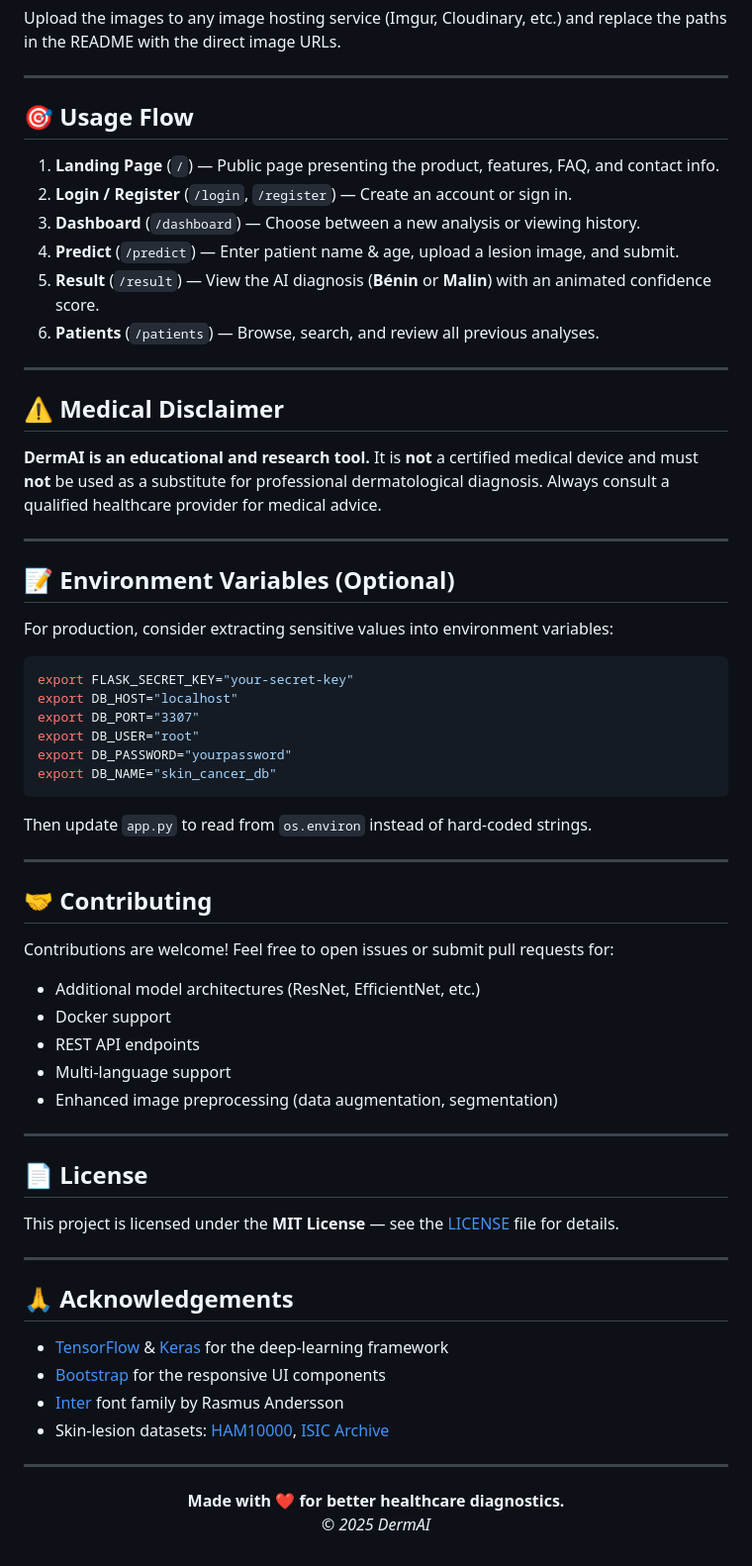
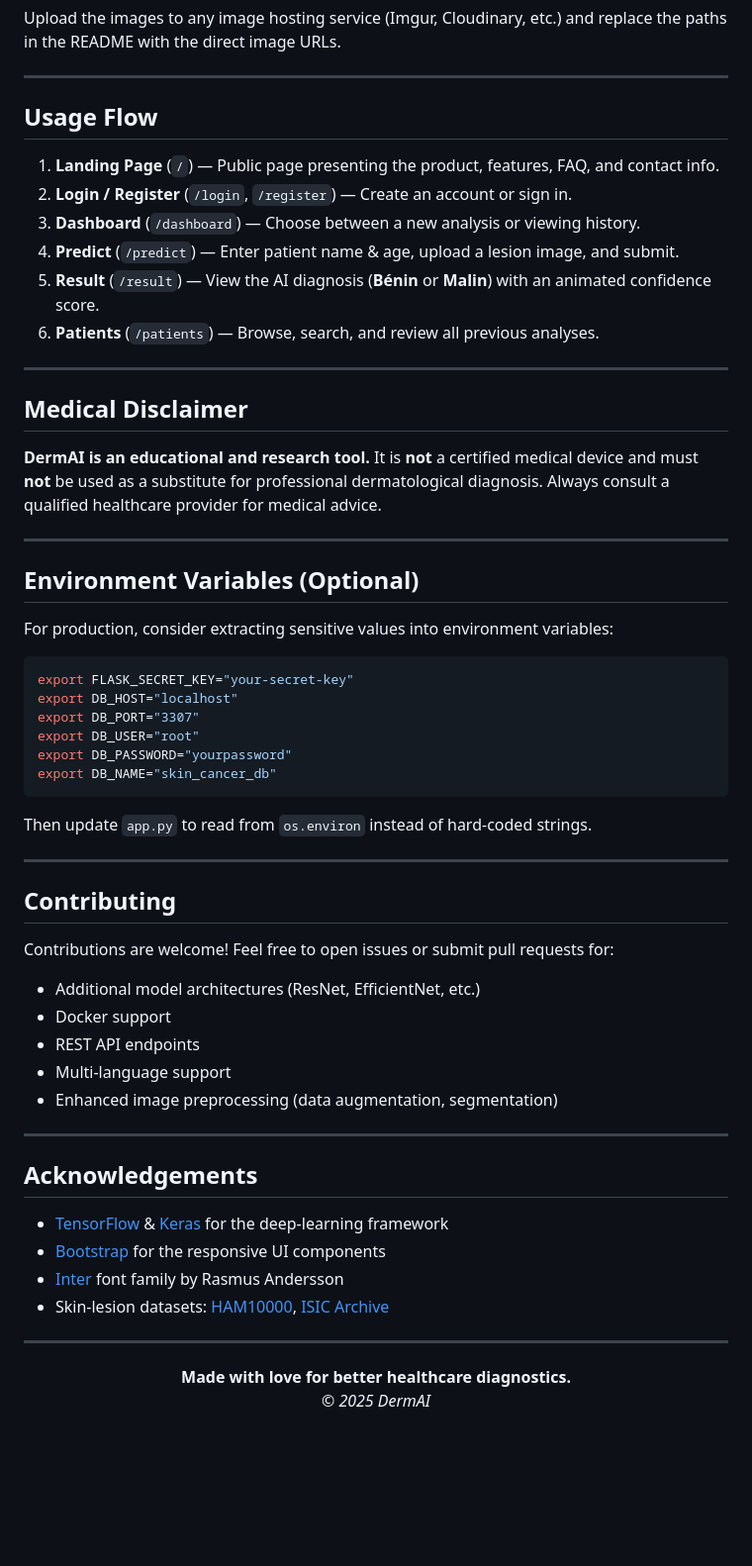
Before and after one commit to ali-lazzem/DermAI-AI-Assisted-Skin-Cancer-Detection, a Markdown page: README.md, the part around one of its changes. Shown at 99% size. GitHub-like rendering; blank space fills up the shorter version.

```diff
--- a/README.md
+++ b/README.md
@@ -198,7 +198,7 @@ Upload the images to any image hosting service (Imgur, Cloudinary, etc.) and rep
 
 ---
 
-## 🎯 Usage Flow
+## Usage Flow
 
 1. **Landing Page** (`/`) — Public page presenting the product, features, FAQ, and contact info.
 2. **Login / Register** (`/login`, `/register`) — Create an account or sign in.
@@ -209,13 +209,13 @@ Upload the images to any image hosting service (Imgur, Cloudinary, etc.) and rep
 
 ---
 
-## ⚠️ Medical Disclaimer
+## Medical Disclaimer
 
 **DermAI is an educational and research tool.** It is **not** a certified medical device and must **not** be used as a substitute for professional dermatological diagnosis. Always consult a qualified healthcare provider for medical advice.
 
 ---
 
-## 📝 Environment Variables (Optional)
+## Environment Variables (Optional)
 
 For production, consider extracting sensitive values into environment variables:
 
@@ -232,7 +232,7 @@ Then update `app.py` to read from `os.environ` instead of hard-coded strings.
 
 ---
 
-## 🤝 Contributing
+## Contributing
 
 Contributions are welcome! Feel free to open issues or submit pull requests for:
 
@@ -244,13 +244,7 @@ Contributions are welcome! Feel free to open issues or submit pull requests for:
 
 ---
 
-## 📄 License
-
-This project is licensed under the **MIT License** — see the [LICENSE](LICENSE) file for details.
-
----
-
-## 🙏 Acknowledgements
+## Acknowledgements
 
 - [TensorFlow](https://tensorflow.org/) & [Keras](https://keras.io/) for the deep-learning framework
 - [Bootstrap](https://getbootstrap.com/) for the responsive UI components
@@ -260,6 +254,6 @@ This project is licensed under the **MIT License** — see the [LICENSE](LICENSE
 ---
 
 <p align="center">
-  <b>Made with ❤️ for better healthcare diagnostics.</b><br>
+  <b>Made with love for better healthcare diagnostics.</b><br>
   <i>© 2025 DermAI</i>
 </p>
```
Also changed, not shown: other parts of README.md (+15 -15 lines).
